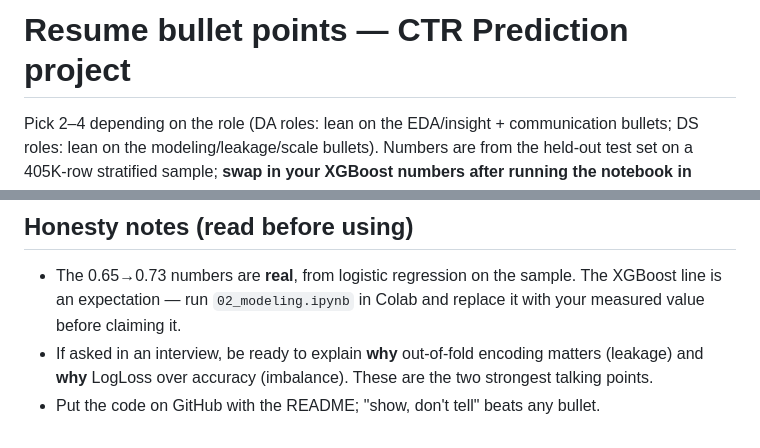
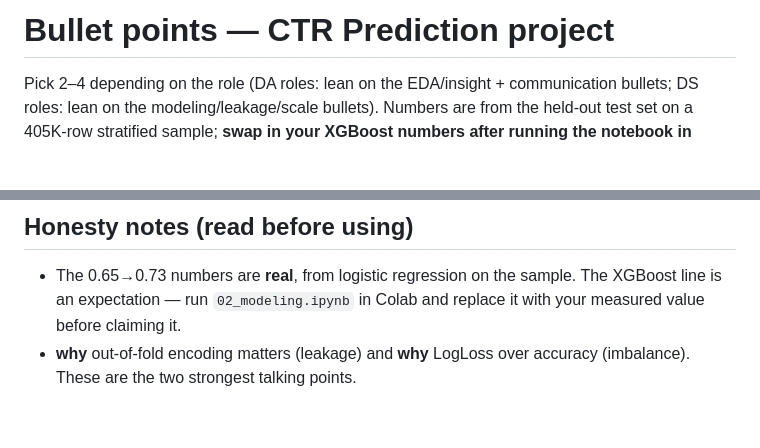
Before and after one commit to RuijieThranduil/ctr-click-prediction, a Markdown page: RESUME_bullets.md, 2 parts joined by grey strips. Rendered like a GitHub page; blank space fills up the shorter version.

Commit message:
Refinebullet points for CTR Prediction project
Removed redundant lines and improved clarity in the resume bullet points.

```diff
--- a/RESUME_bullets.md
+++ b/RESUME_bullets.md
@@ -1,4 +1,4 @@
-# Resume bullet points — CTR Prediction project
+# Bullet points — CTR Prediction project
 
 Pick 2–4 depending on the role (DA roles: lean on the EDA/insight + communication bullets;
 DS roles: lean on the modeling/leakage/scale bullets). Numbers are from the held-out test set on
@@ -43,6 +43,4 @@ a 405K-row stratified sample; **swap in your XGBoost numbers after running the n
 
 - The 0.65→0.73 numbers are **real**, from logistic regression on the sample. The XGBoost line is an
   expectation — run `02_modeling.ipynb` in Colab and replace it with your measured value before claiming it.
-- If asked in an interview, be ready to explain **why** out-of-fold encoding matters (leakage) and **why**
-  LogLoss over accuracy (imbalance). These are the two strongest talking points.
-- Put the code on GitHub with the README; "show, don't tell" beats any bullet.
+- **why** out-of-fold encoding matters (leakage) and **why** LogLoss over accuracy (imbalance). These are the two strongest talking points.
```
